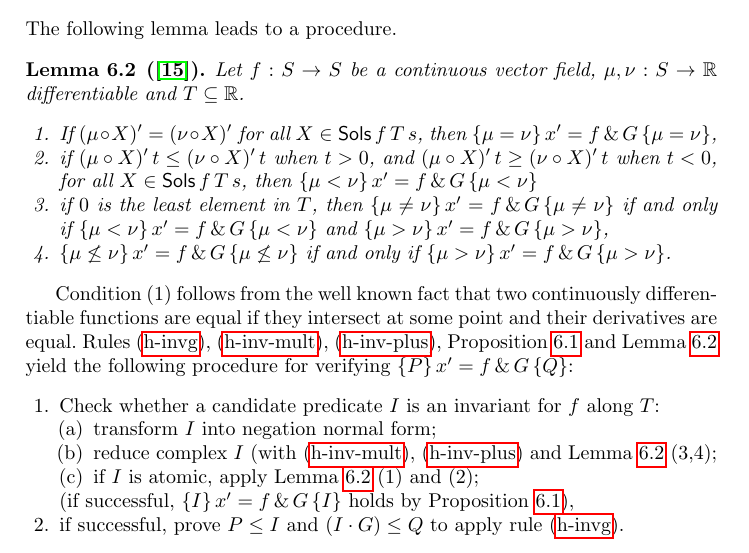
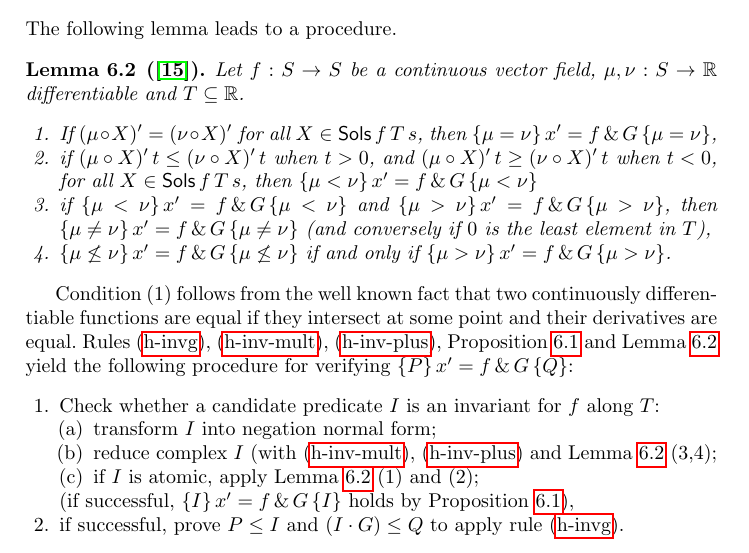
Before and after one commit to yonoteam/HybridKAT, a LaTeX paper (hybrid-kat.tex): part of page 10 of 17, cut so that both start at the same text. Compiled offline with pdfLaTeX.

Commit message:
rewrote condition (3) in Lemma 6.2. Please check. I find this variant more useful.

```diff
--- a/hybrid-kat.tex
+++ b/hybrid-kat.tex
@@ -767,9 +767,13 @@ The following lemma leads to a procedure.
 \begin{enumerate}
 \item If $(\mu\circ X)' =(\nu\circ X)'$ for all
   $X\in \Sols f\, T\, s$, then $\{\mu=\nu\}\, x' = f\, \&\, G\, \{\mu=\nu\}$,
-\item if $(\mu\circ X)'\, t\leq(\nu\circ X)'\, t$ when $t> 0$, and $(\mu\circ X)'\, t\geq(\nu\circ X)'\, t$ when $t< 0$, for all $X\in \Sols f\, T\, s$,
-  then $\{\mu <\nu\}\, x' = f\, \&\, G\, \{\mu <\nu\}$
-\item if $0$ is the least element in $T$, then $\{\mu\neq \nu\}\, x' = f\, \&\, G\, \{\mu\neq \nu\}$ if and only if $\{\mu <\nu\}\, x' = f\, \&\, G\, \{\mu <\nu\}$ and $\{\mu >\nu\}\, x' = f\, \&\, G\, \{\mu >\nu\}$,
+\item if $(\mu\circ X)'\, t\leq(\nu\circ X)'\, t$ when $t> 0$, and
+  $(\mu\circ X)'\, t\geq(\nu\circ X)'\, t$ when $t< 0$, for all
+  $X\in \Sols f\, T\, s$, then
+  $\{\mu <\nu\}\, x' = f\, \&\, G\, \{\mu <\nu\}$
+\item if $\{\mu <\nu\}\, x' = f\, \&\, G\, \{\mu <\nu\}$ and
+  $\{\mu >\nu\}\, x' = f\, \&\, G\, \{\mu >\nu\}$, then
+  $\{\mu\neq \nu\}\, x' = f\, \&\, G\, \{\mu\neq \nu\}$ (and conversely if $0$ is the least element in $T$),
 \item $\{\mu\not\le \nu\}\, x' = f\, \&\, G\, \{\mu\not\le \nu\}$ if and only if $\{\mu >\nu\}\, x' = f\, \&\, G\, \{\mu >\nu\}$.
 \end{enumerate}
 \end{lemma}
```
Also changed, not shown: hybrid-kat.tex (11 more changed lines).
